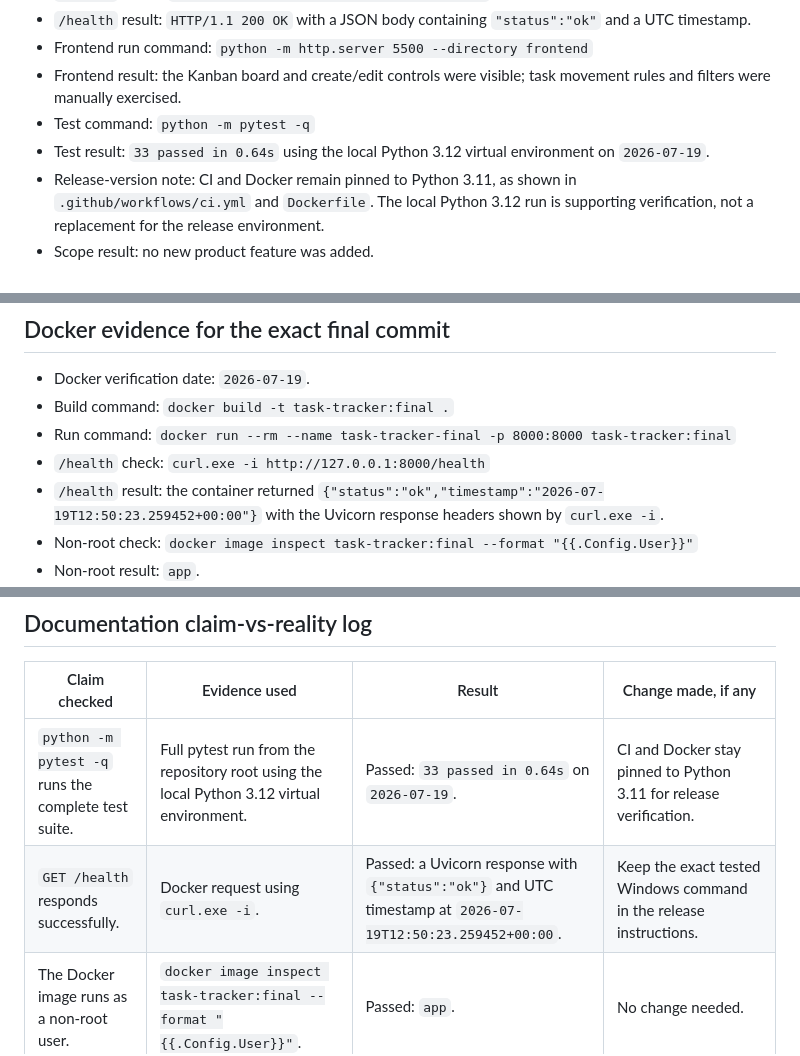
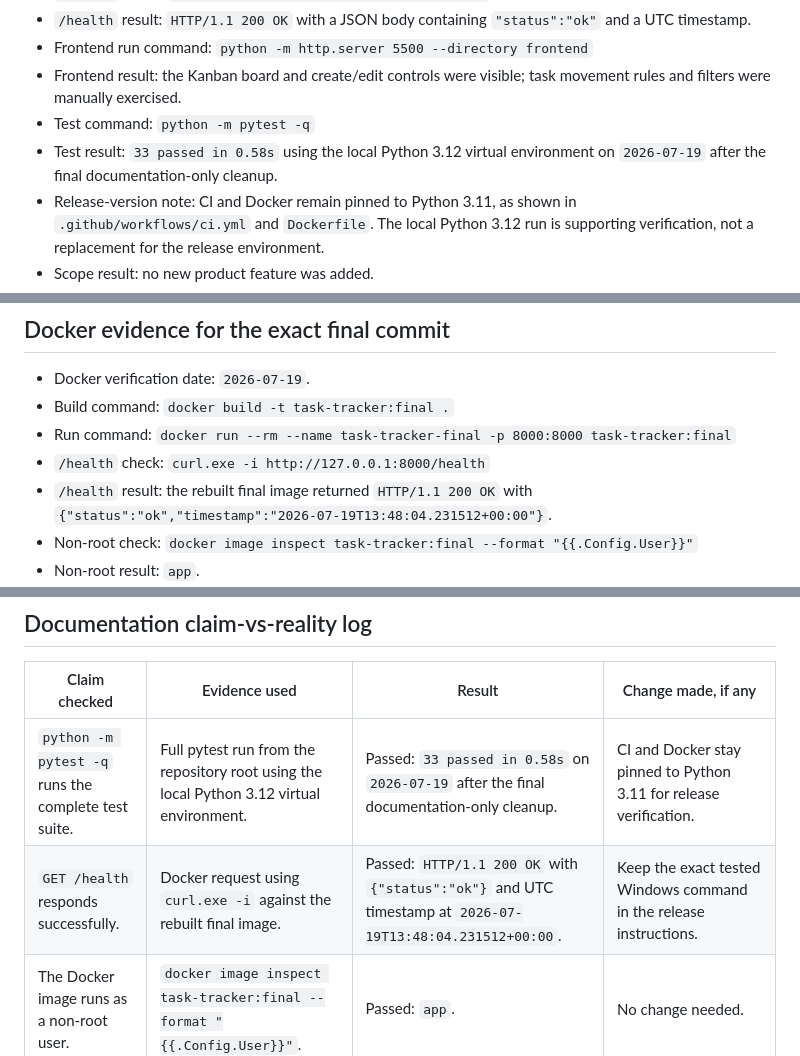
Before and after one commit to danielmsadi/Task-Tracker, a Markdown page: docs/release-evidence.md, 3 parts joined by grey strips. Drawn GitHub-style.

Commit message:
Record final verification results

```diff
--- a/docs/release-evidence.md
+++ b/docs/release-evidence.md
@@ -18,7 +18,7 @@
 - Frontend run command: `python -m http.server 5500 --directory frontend`
 - Frontend result: the Kanban board and create/edit controls were visible; task movement rules and filters were manually exercised.
 - Test command: `python -m pytest -q`
-- Test result: `33 passed in 0.64s` using the local Python 3.12 virtual environment on `2026-07-19`.
+- Test result: `33 passed in 0.58s` using the local Python 3.12 virtual environment on `2026-07-19` after the final documentation-only cleanup.
 - Release-version note: CI and Docker remain pinned to Python 3.11, as shown in `.github/workflows/ci.yml` and `Dockerfile`. The local Python 3.12 run is supporting verification, not a replacement for the release environment.
 - Scope result: no new product feature was added.
 - Application-change conclusion: `app/main.py`, `app/business_rules.py`, and `app/storage.py` received docstrings; the stray `[VERIFY]` annotation was removed from an `app/main.py` docstring. Application behavior was preserved. The exact documentation-only changes are explained in `docs/final-ai-review.md`.
@@ -40,7 +40,7 @@
 - Build command: `docker build -t task-tracker:final .`
 - Run command: `docker run --rm --name task-tracker-final -p 8000:8000 task-tracker:final`
 - `/health` check: `curl.exe -i http://127.0.0.1:8000/health`
-- `/health` result: the container returned `{"status":"ok","timestamp":"2026-07-19T12:50:23.259452+00:00"}` with the Uvicorn response headers shown by `curl.exe -i`.
+- `/health` result: the rebuilt final image returned `HTTP/1.1 200 OK` with `{"status":"ok","timestamp":"2026-07-19T13:48:04.231512+00:00"}`.
 - Non-root check: `docker image inspect task-tracker:final --format "{{.Config.User}}"`
 - Non-root result: `app`.
 - No-baked-secrets check: `docker run --rm --entrypoint sh task-tracker:final -c "find /app -type f | sort"`; confirm that no `.env`, credentials, tokens, logs, or `.venv` files are included.
@@ -52,8 +52,8 @@
 
 | Claim checked | Evidence used | Result | Change made, if any |
 |---|---|---|---|
-| `python -m pytest -q` runs the complete test suite. | Full pytest run from the repository root using the local Python 3.12 virtual environment. | Passed: `33 passed in 0.64s` on `2026-07-19`. | CI and Docker stay pinned to Python 3.11 for release verification. |
-| `GET /health` responds successfully. | Docker request using `curl.exe -i`. | Passed: a Uvicorn response with `{"status":"ok"}` and UTC timestamp at `2026-07-19T12:50:23.259452+00:00`. | Keep the exact tested Windows command in the release instructions. |
+| `python -m pytest -q` runs the complete test suite. | Full pytest run from the repository root using the local Python 3.12 virtual environment. | Passed: `33 passed in 0.58s` on `2026-07-19` after the final documentation-only cleanup. | CI and Docker stay pinned to Python 3.11 for release verification. |
+| `GET /health` responds successfully. | Docker request using `curl.exe -i` against the rebuilt final image. | Passed: `HTTP/1.1 200 OK` with `{"status":"ok"}` and UTC timestamp at `2026-07-19T13:48:04.231512+00:00`. | Keep the exact tested Windows command in the release instructions. |
 | The Docker image runs as a non-root user. | `docker image inspect task-tracker:final --format "{{.Config.User}}"`. | Passed: `app`. | No change needed. |
 | The application source was unchanged. | Diff between `mid-course-project` and `final-project`. | Incorrect: docstrings were added in three `app/` files. | Corrected the claim to: application behavior was preserved, and the documentation-only edits are listed in `docs/final-ai-review.md`. |
 | CI and Docker evidence represent the submitted state. | Clean branch-head commit, local Docker verification after that commit, and the GitHub Actions run for the same branch-head commit. | Valid only when the finalization rule above is followed. | Replaced conflicting historical statements with one internally consistent finalization rule. |
```
